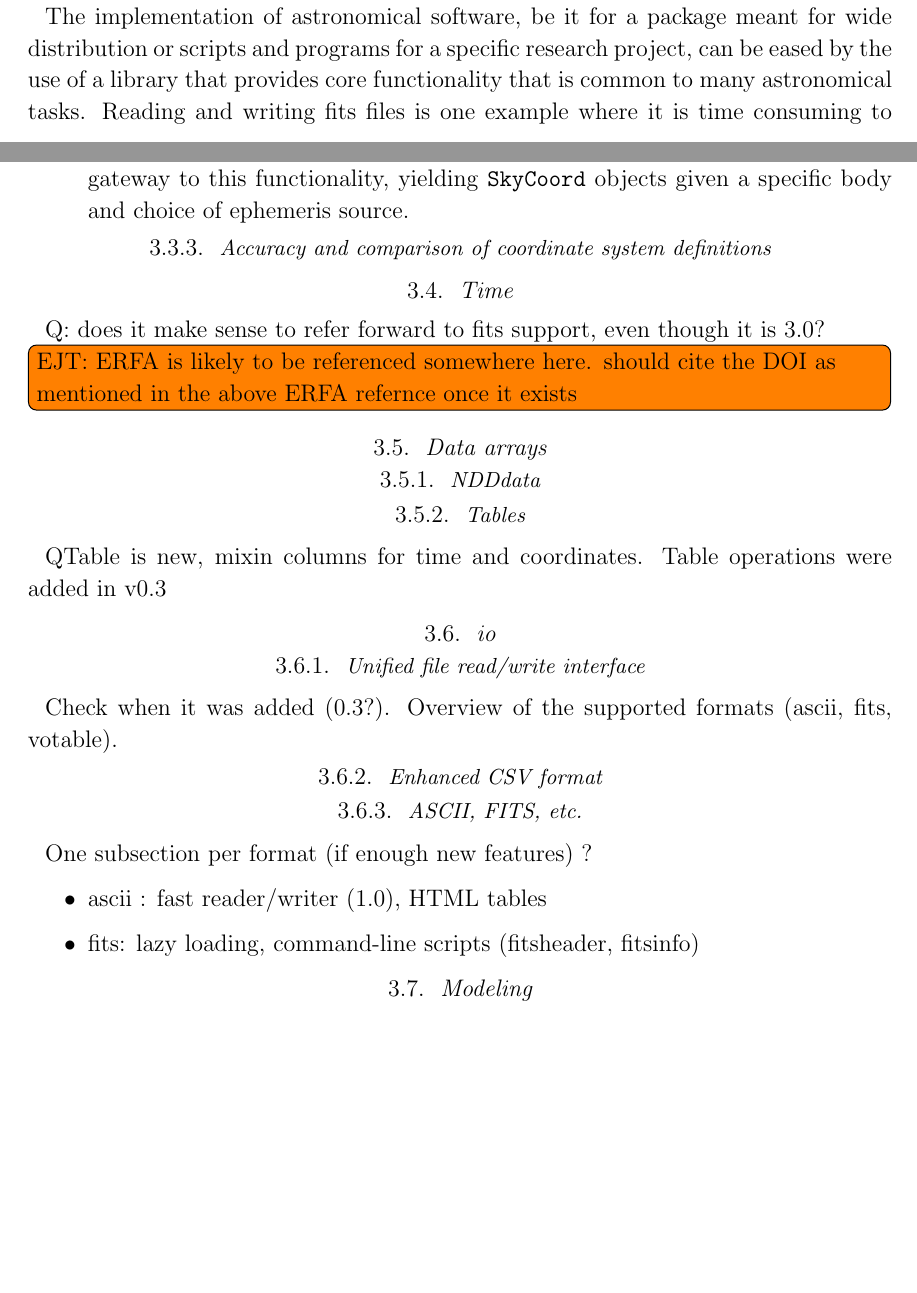
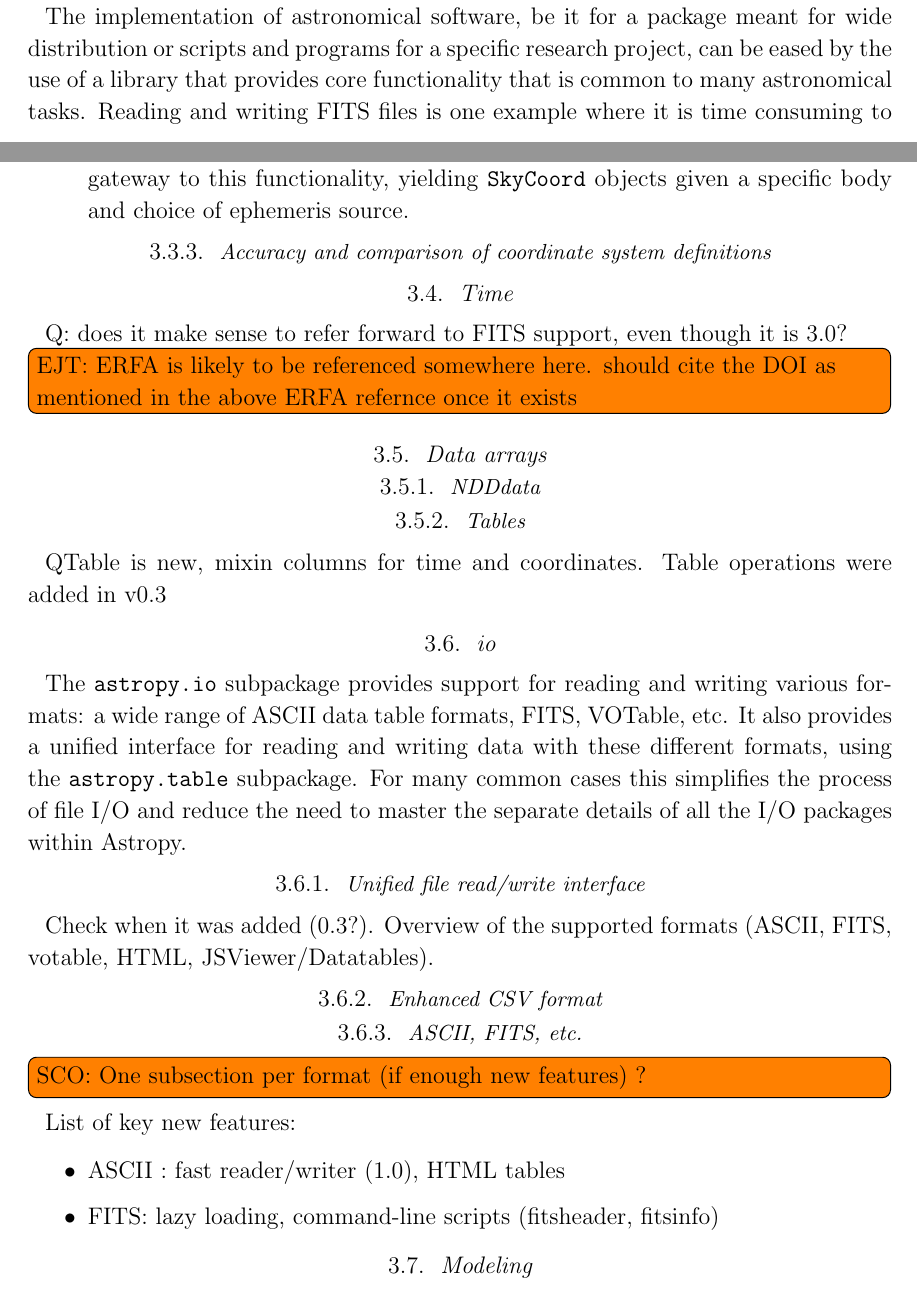
Before and after one commit to astropy/astropy-v2.0-paper, a LaTeX paper (main.tex): two parts of pages 2 and 8 of 12, joined at a grey line, cut so that both start at the same text, the shorter picture padded with empty space. Compiled offline with pdfLaTeX.

Commit message:
intro for io

```diff
--- a/main.tex
+++ b/main.tex
@@ -116,8 +116,8 @@
 for wide distribution or scripts and programs for a specific research
 project, can be eased by the use of a library that provides core
 functionality that is common to many astronomical tasks. Reading and
-writing fits files is one example where it is time
-consuming to implement the fits standard correctly and
+writing FITS files is one example where it is time
+consuming to implement the FITS standard correctly and
 programming is much faster when using an existing library perform this
 task. Another example of such a common task is dealing with different
 astronomical coordinate systems. The \astropy\ project aims to provide a
@@ -395,7 +395,7 @@
 \subsection{Time}
 \label{sec:time}
 
-Q: does it make sense to refer forward to fits support, even though it is 3.0?
+Q: does it make sense to refer forward to FITS support, even though it is 3.0?
 
 \inlinecomment{EJT}{ERFA is likely to be referenced somewhere here. should cite the DOI as mentioned in the above ERFA refernce once it exists}
 
@@ -414,19 +414,31 @@
 \subsection{io}
 % Simon
 
+The \package{astropy.io} subpackage provides support for reading and writing
+various formats: a wide range of ASCII data table formats, FITS, VOTable, etc.
+It also provides a unified interface for reading and writing data with these
+different formats, using the \package{astropy.table} subpackage.
+For many common cases this simplifies the process of file I/O and reduce the
+need to master the separate details of all the I/O packages within Astropy.
+% This functionality is still in active development and the number of supported
+% formats will be increasing.
+
 \subsubsection{Unified file read/write interface}
 
-Check when it was added (0.3?). Overview of the supported formats (ascii, fits, votable).
+Check when it was added (0.3?). Overview of the supported formats (ASCII,
+FITS, votable, HTML, JSViewer/Datatables).
 
 \subsubsection{Enhanced CSV format}
 
 \subsubsection{ASCII, FITS, etc.}
 
-One subsection per format (if enough new features) ?
+\inlinecomment{SCO}{One subsection per format (if enough new features) ?}
+
+List of key new features:
 
 \begin{itemize}
-\item ascii : fast reader/writer (1.0), HTML tables
-\item fits: lazy loading, command-line scripts (fitsheader, fitsinfo)
+\item ASCII : fast reader/writer (1.0), HTML tables
+\item FITS: lazy loading, command-line scripts (fitsheader, fitsinfo)
 \end{itemize}
 
 \subsection{Modeling}
```
Also changed, not shown: main.tex (4 more changed lines).
